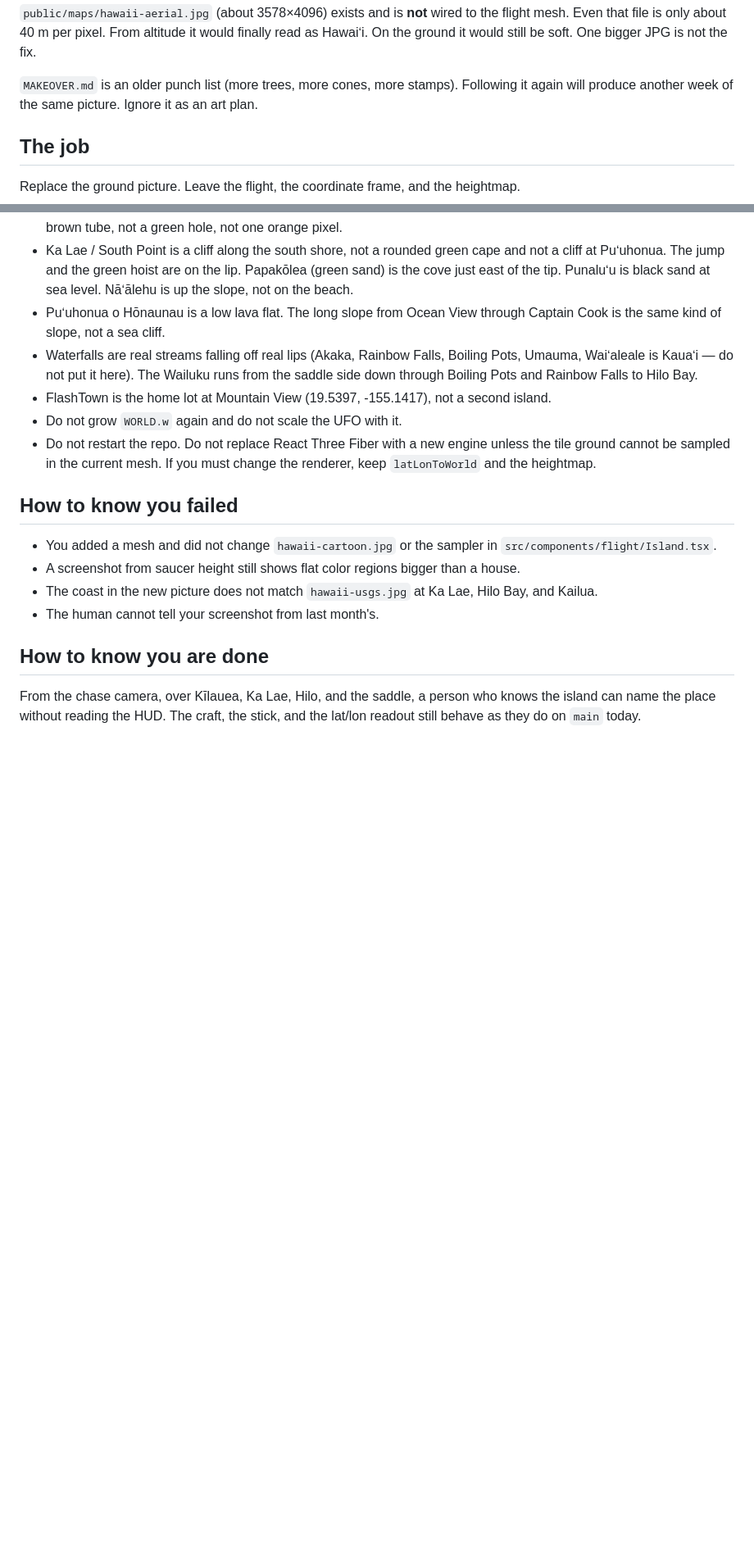
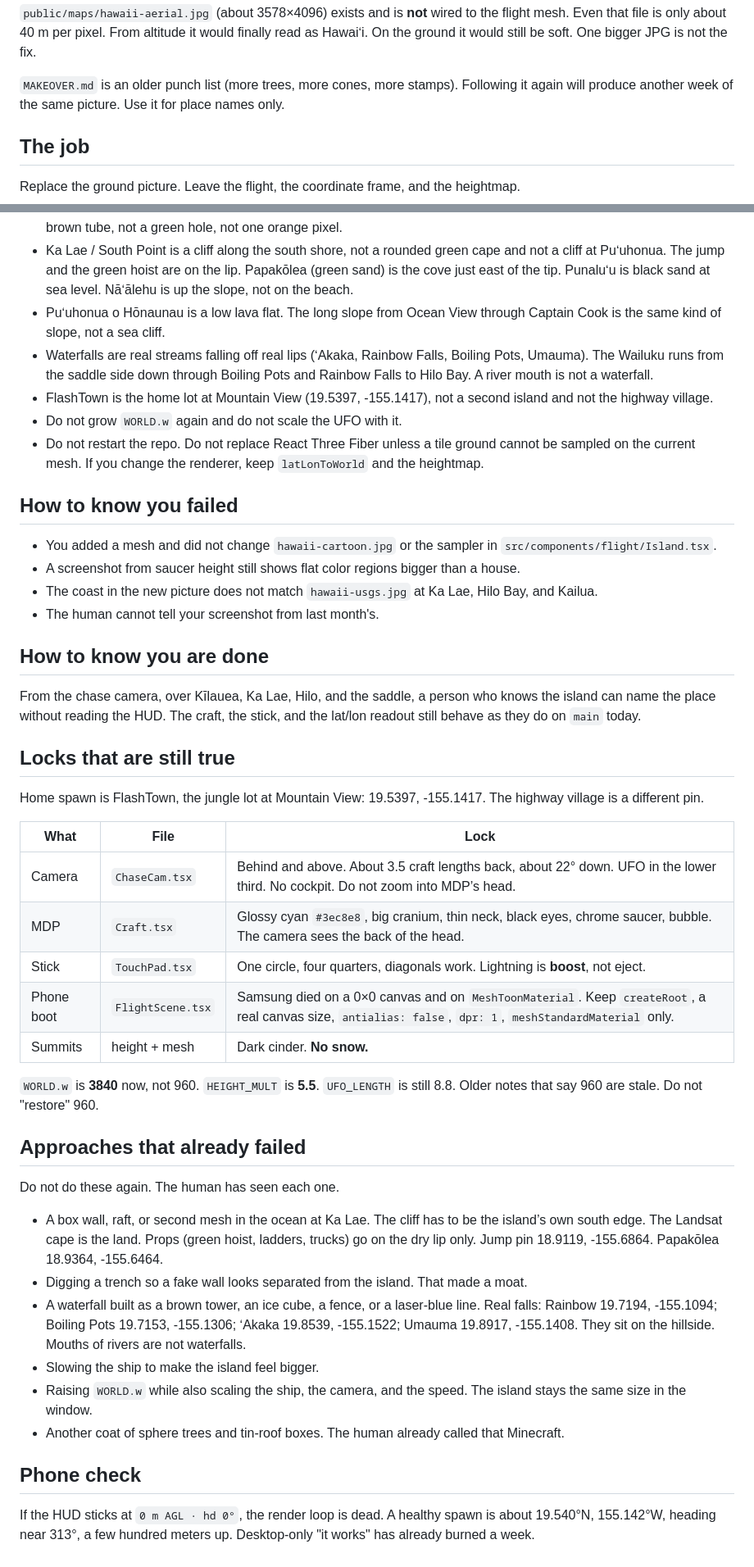
Before and after one commit to ozone503-maker/cartoon-hawaii, a Markdown page: HANDOFF.md, 2 parts joined by grey strips. Shown at 82% size. Drawn GitHub-style; blank space fills up the shorter version.

Commit message:
Restore the full art handoff, including the locks already paid for
The brief tells the next editor to replace the 1118px ground instead of adding meshes, and keeps the camera, phone, and geography failures that are already known.

```diff
--- a/HANDOFF.md
+++ b/HANDOFF.md
@@ -47,7 +47,7 @@ A photograph of a cliff was turned into a wall of quads. A waterfall photo was t
 
 `public/maps/hawaii-aerial.jpg` (about 3578×4096) exists and is **not** wired to the flight mesh. Even that file is only about 40 m per pixel. From altitude it would finally read as Hawaiʻi. On the ground it would still be soft. One bigger JPG is not the fix.
 
-`MAKEOVER.md` is an older punch list (more trees, more cones, more stamps). Following it again will produce another week of the same picture. Ignore it as an art plan.
+`MAKEOVER.md` is an older punch list (more trees, more cones, more stamps). Following it again will produce another week of the same picture. Use it for place names only.
 
 ## The job
 
@@ -71,10 +71,10 @@ Then **delete or hide** the sphere trees, box towns, disc waterfalls, and cone s
 - Kīlauea is a shield with a caldera about 4 km by 3 km, black lava, Halemaʻumaʻu on the west side of the floor. Not a brown tube, not a green hole, not one orange pixel.
 - Ka Lae / South Point is a cliff along the south shore, not a rounded green cape and not a cliff at Puʻuhonua. The jump and the green hoist are on the lip. Papakōlea (green sand) is the cove just east of the tip. Punaluʻu is black sand at sea level. Nāʻālehu is up the slope, not on the beach.
 - Puʻuhonua o Hōnaunau is a low lava flat. The long slope from Ocean View through Captain Cook is the same kind of slope, not a sea cliff.
-- Waterfalls are real streams falling off real lips (Akaka, Rainbow Falls, Boiling Pots, Umauma, Waiʻaleale is Kauaʻi — do not put it here). The Wailuku runs from the saddle side down through Boiling Pots and Rainbow Falls to Hilo Bay.
-- FlashTown is the home lot at Mountain View (19.5397, -155.1417), not a second island.
+- Waterfalls are real streams falling off real lips (ʻAkaka, Rainbow Falls, Boiling Pots, Umauma). The Wailuku runs from the saddle side down through Boiling Pots and Rainbow Falls to Hilo Bay. A river mouth is not a waterfall.
+- FlashTown is the home lot at Mountain View (19.5397, -155.1417), not a second island and not the highway village.
 - Do not grow `WORLD.w` again and do not scale the UFO with it.
-- Do not restart the repo. Do not replace React Three Fiber with a new engine unless the tile ground cannot be sampled in the current mesh. If you must change the renderer, keep `latLonToWorld` and the heightmap.
+- Do not restart the repo. Do not replace React Three Fiber unless a tile ground cannot be sampled on the current mesh. If you change the renderer, keep `latLonToWorld` and the heightmap.
 
 ## How to know you failed
 
@@ -86,3 +86,32 @@ Then **delete or hide** the sphere trees, box towns, disc waterfalls, and cone s
 ## How to know you are done
 
 From the chase camera, over Kīlauea, Ka Lae, Hilo, and the saddle, a person who knows the island can name the place without reading the HUD. The craft, the stick, and the lat/lon readout still behave as they do on `main` today.
+
+## Locks that are still true
+
+Home spawn is FlashTown, the jungle lot at Mountain View: 19.5397, -155.1417. The highway village is a different pin.
+
+| What | File | Lock |
+|---|---|---|
+| Camera | `ChaseCam.tsx` | Behind and above. About 3.5 craft lengths back, about 22° down. UFO in the lower third. No cockpit. Do not zoom into MDP’s head. |
+| MDP | `Craft.tsx` | Glossy cyan `#3ec8e8`, big cranium, thin neck, black eyes, chrome saucer, bubble. The camera sees the back of the head. |
+| Stick | `TouchPad.tsx` | One circle, four quarters, diagonals work. Lightning is **boost**, not eject. |
+| Phone boot | `FlightScene.tsx` | Samsung died on a 0×0 canvas and on `MeshToonMaterial`. Keep `createRoot`, a real canvas size, `antialias: false`, `dpr: 1`, `meshStandardMaterial` only. |
+| Summits | height + mesh | Dark cinder. **No snow.** |
+
+`WORLD.w` is **3840** now, not 960. `HEIGHT_MULT` is **5.5**. `UFO_LENGTH` is still 8.8. Older notes that say 960 are stale. Do not "restore" 960.
+
+## Approaches that already failed
+
+Do not do these again. The human has seen each one.
+
+- A box wall, raft, or second mesh in the ocean at Ka Lae. The cliff has to be the island’s own south edge. The Landsat cape is the land. Props (green hoist, ladders, trucks) go on the dry lip only. Jump pin 18.9119, -155.6864. Papakōlea 18.9364, -155.6464.
+- Digging a trench so a fake wall looks separated from the island. That made a moat.
+- A waterfall built as a brown tower, an ice cube, a fence, or a laser-blue line. Real falls: Rainbow 19.7194, -155.1094; Boiling Pots 19.7153, -155.1306; ʻAkaka 19.8539, -155.1522; Umauma 19.8917, -155.1408. They sit on the hillside. Mouths of rivers are not waterfalls.
+- Slowing the ship to make the island feel bigger.
+- Raising `WORLD.w` while also scaling the ship, the camera, and the speed. The island stays the same size in the window.
+- Another coat of sphere trees and tin-roof boxes. The human already called that Minecraft.
+
+## Phone check
+
+If the HUD sticks at `0 m AGL · hd 0°`, the render loop is dead. A healthy spawn is about 19.540°N, 155.142°W, heading near 313°, a few hundred meters up. Desktop-only "it works" has already burned a week.
```
